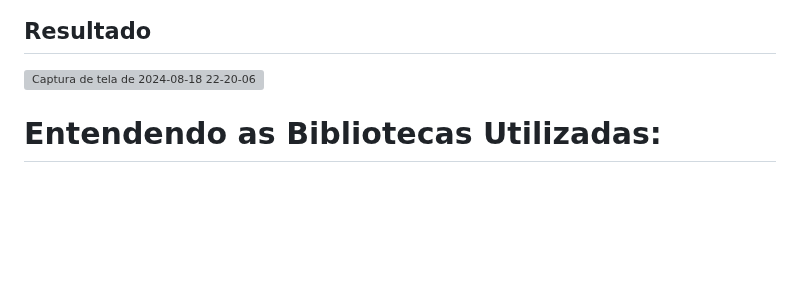
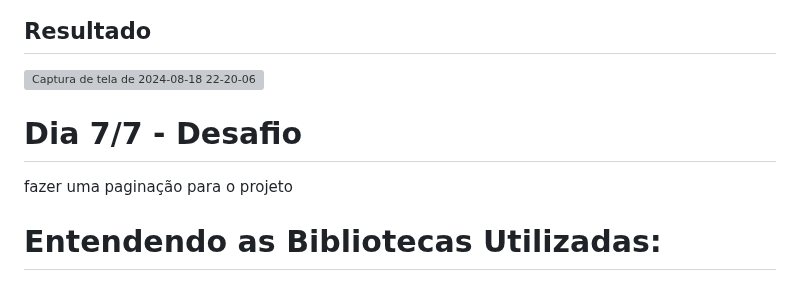
Before and after one commit to Mihvieira/Desafio_-Api_Avatar, a Markdown page: README.md, the part around the change. Drawn GitHub-style; blank space fills up the shorter version; grey boxes are pictures that could not be loaded.

```diff
--- a/README.md
+++ b/README.md
@@ -102,6 +102,8 @@ gerar um ID automático com o Django. É importante deixar um número fixo para
 ## Resultado
 ![Captura de tela de 2024-08-18 22-20-06](https://github.com/user-attachments/assets/9955fc5c-0614-4810-8601-582da158ce12)
 
+# Dia 7/7 - Desafio
+fazer uma paginação para o projeto
 
 # Entendendo as Bibliotecas Utilizadas:
 
```
